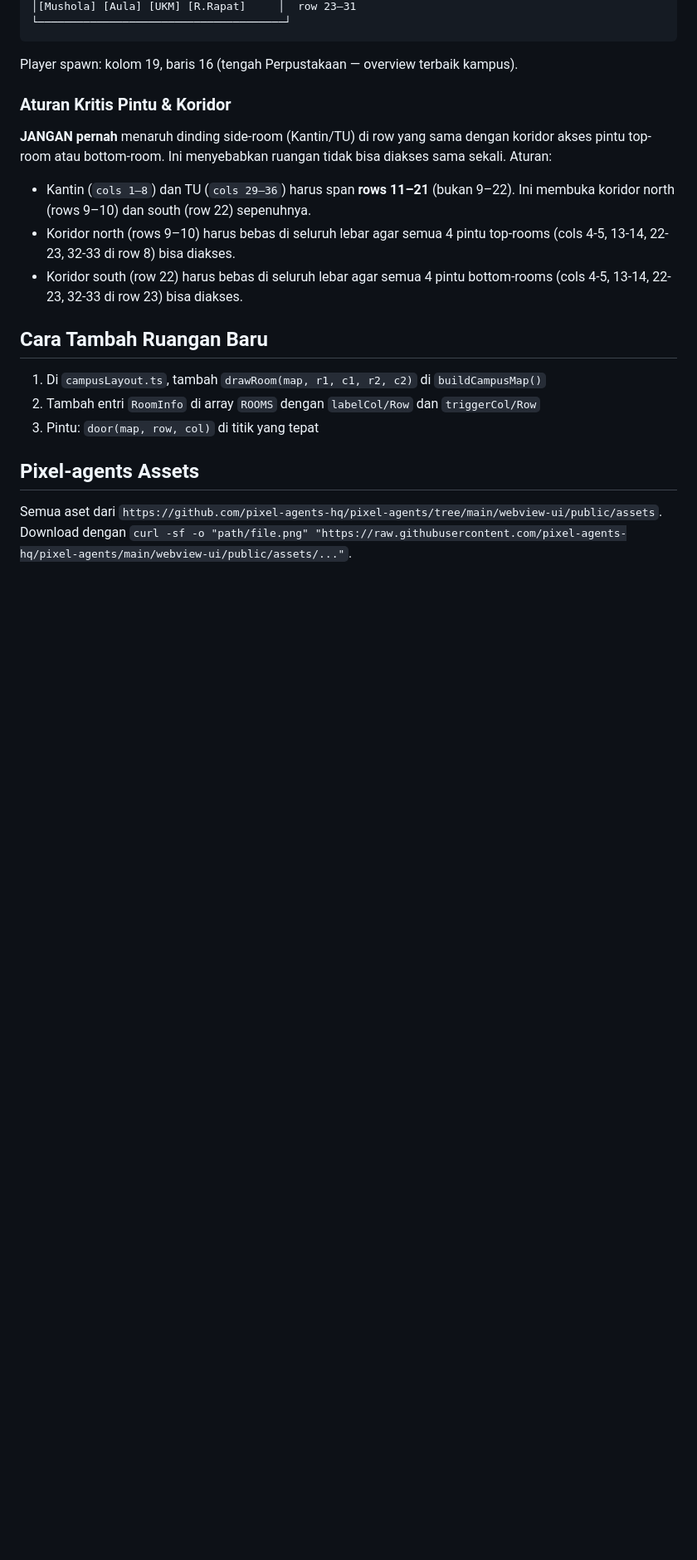
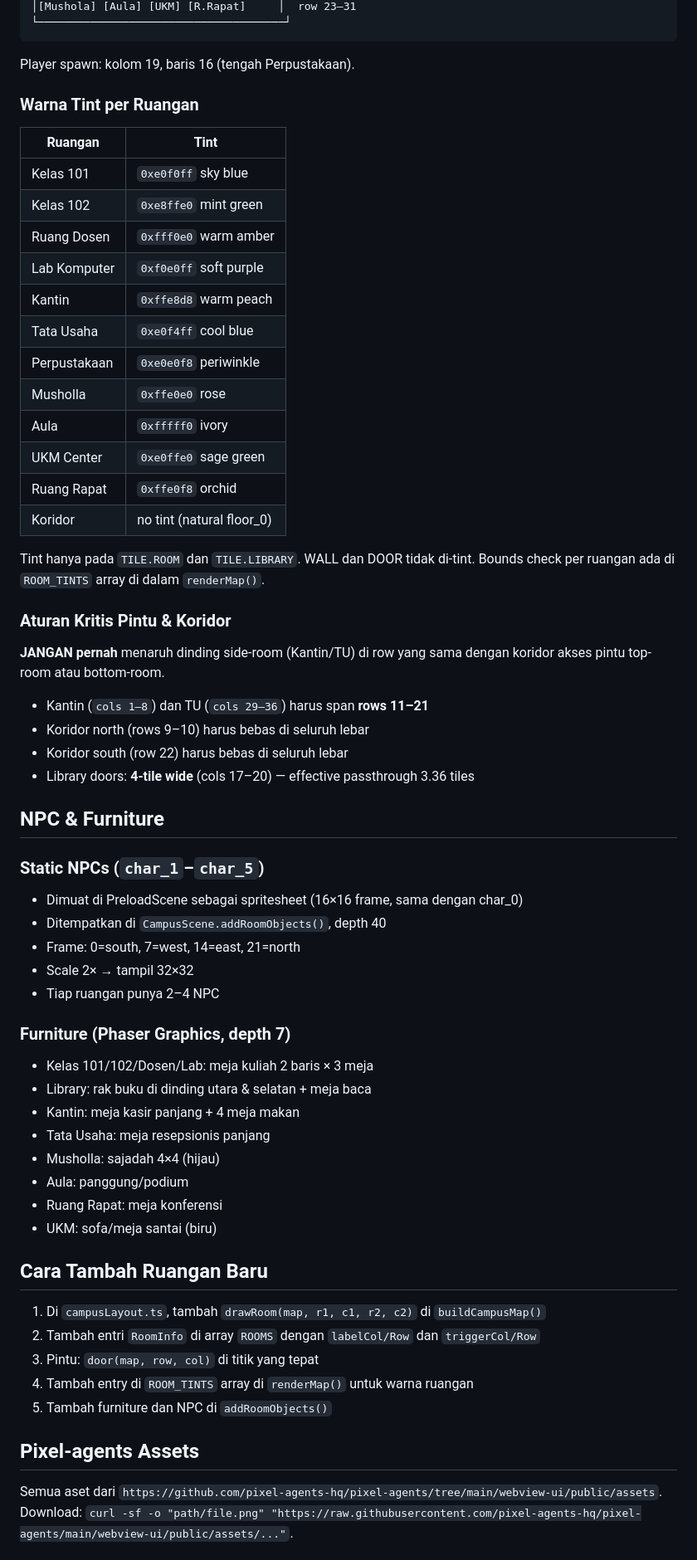
Before and after one commit to drestanto/map-game-proto, a Markdown page: CLAUDE.md, the part around one of its changes. Shown at 83% size. Drawn GitHub-style; blank space fills up the shorter version.

````diff
--- a/CLAUDE.md
+++ b/CLAUDE.md
@@ -63,29 +79,66 @@ src/
 └──────────────────────────────────────┘
 ```
 
-Player spawn: kolom 19, baris 16 (tengah Perpustakaan — overview terbaik kampus).
+Player spawn: kolom 19, baris 16 (tengah Perpustakaan).
+
+### Warna Tint per Ruangan
+| Ruangan | Tint |
+|---------|------|
+| Kelas 101 | `0xe0f0ff` sky blue |
+| Kelas 102 | `0xe8ffe0` mint green |
+| Ruang Dosen | `0xfff0e0` warm amber |
+| Lab Komputer | `0xf0e0ff` soft purple |
+| Kantin | `0xffe8d8` warm peach |
+| Tata Usaha | `0xe0f4ff` cool blue |
+| Perpustakaan | `0xe0e0f8` periwinkle |
+| Musholla | `0xffe0e0` rose |
+| Aula | `0xfffff0` ivory |
+| UKM Center | `0xe0ffe0` sage green |
+| Ruang Rapat | `0xffe0f8` orchid |
+| Koridor | no tint (natural floor_0) |
+
+Tint hanya pada `TILE.ROOM` dan `TILE.LIBRARY`. WALL dan DOOR tidak di-tint.
+Bounds check per ruangan ada di `ROOM_TINTS` array di dalam `renderMap()`.
 
 ### Aturan Kritis Pintu & Koridor
 
 **JANGAN pernah** menaruh dinding side-room (Kantin/TU) di row yang sama dengan
-koridor akses pintu top-room atau bottom-room. Ini menyebabkan ruangan tidak bisa
-diakses sama sekali. Aturan:
+koridor akses pintu top-room atau bottom-room.
 
 - Kantin (`cols 1–8`) dan TU (`cols 29–36`) harus span **rows 11–21**
-  (bukan 9–22). Ini membuka koridor north (rows 9–10) dan south (row 22) sepenuhnya.
-- Koridor north (rows 9–10) harus bebas di seluruh lebar agar semua 4 pintu
-  top-rooms (cols 4-5, 13-14, 22-23, 32-33 di row 8) bisa diakses.
-- Koridor south (row 22) harus bebas di seluruh lebar agar semua 4 pintu
-  bottom-rooms (cols 4-5, 13-14, 22-23, 32-33 di row 23) bisa diakses.
+- Koridor north (rows 9–10) harus bebas di seluruh lebar
+- Koridor south (row 22) harus bebas di seluruh lebar
+- Library doors: **4-tile wide** (cols 17–20) — effective passthrough 3.36 tiles
+
+## NPC & Furniture
+
+### Static NPCs (`char_1`–`char_5`)
+- Dimuat di PreloadScene sebagai spritesheet (16×16 frame, sama dengan char_0)
+- Ditempatkan di `CampusScene.addRoomObjects()`, depth 40
+- Frame: 0=south, 7=west, 14=east, 21=north
+- Scale 2× → tampil 32×32
+- Tiap ruangan punya 2–4 NPC
+
+### Furniture (Phaser Graphics, depth 7)
+- Kelas 101/102/Dosen/Lab: meja kuliah 2 baris × 3 meja
+- Library: rak buku di dinding utara & selatan + meja baca
+- Kantin: meja kasir panjang + 4 meja makan
+- Tata Usaha: meja resepsionis panjang
+- Musholla: sajadah 4×4 (hijau)
+- Aula: panggung/podium
+- Ruang Rapat: meja konferensi
+- UKM: sofa/meja santai (biru)
 
 ## Cara Tambah Ruangan Baru
 
 1. Di `campusLayout.ts`, tambah `drawRoom(map, r1, c1, r2, c2)` di `buildCampusMap()`
 2. Tambah entri `RoomInfo` di array `ROOMS` dengan `labelCol/Row` dan `triggerCol/Row`
 3. Pintu: `door(map, row, col)` di titik yang tepat
+4. Tambah entry di `ROOM_TINTS` array di `renderMap()` untuk warna ruangan
+5. Tambah furniture dan NPC di `addRoomObjects()`
 
 ## Pixel-agents Assets
 
 Semua aset dari `https://github.com/pixel-agents-hq/pixel-agents/tree/main/webview-ui/public/assets`.
-Download dengan `curl -sf -o "path/file.png" "https://raw.githubusercontent.com/pixel-agents-hq/pixel-agents/main/webview-ui/public/assets/..."`.
+Download: `curl -sf -o "path/file.png" "https://raw.githubusercontent.com/pixel-agents-hq/pixel-agents/main/webview-ui/public/assets/..."`.
 
````
Also changed, not shown: other parts of CLAUDE.md (+81 -106 lines).
